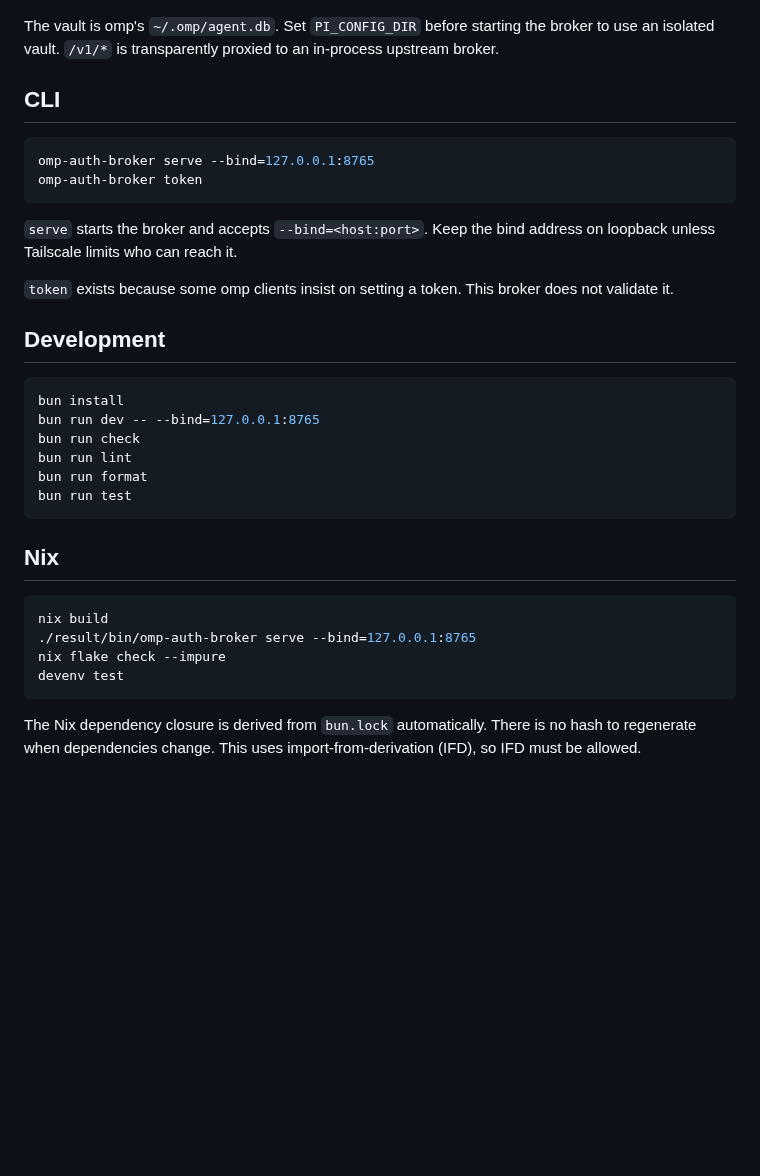
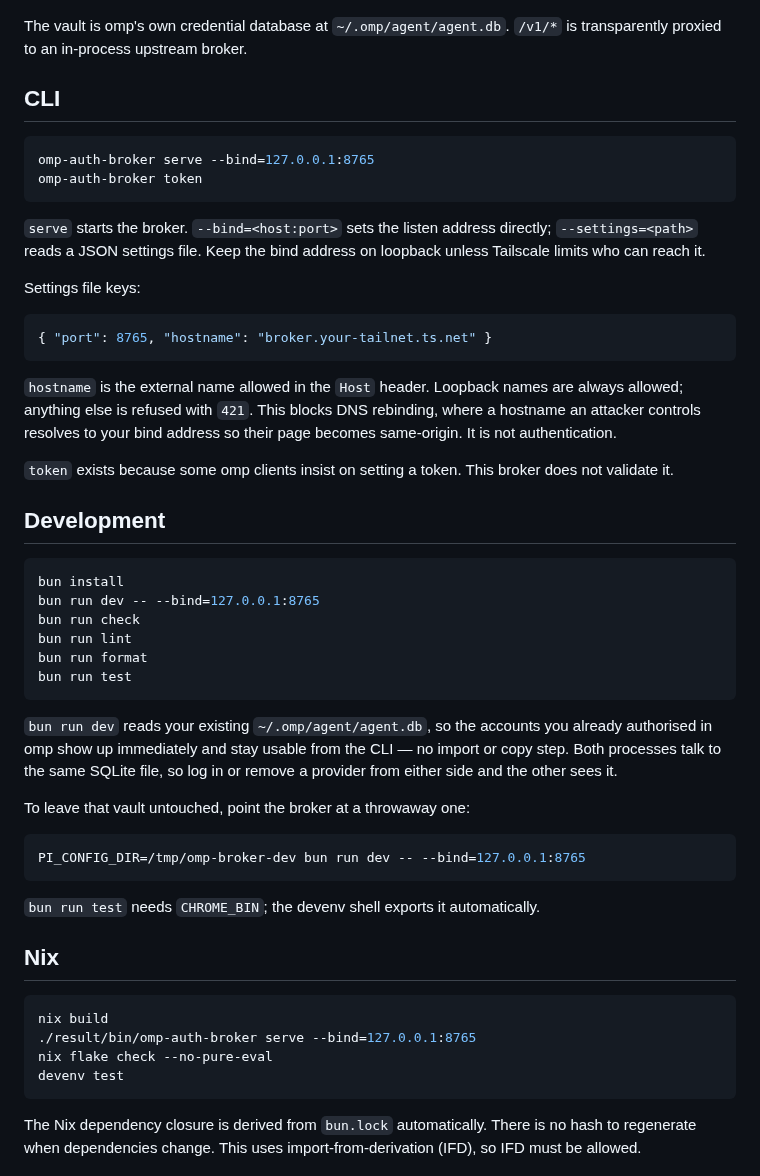
Before and after one commit to mdarocha/omp-auth-broker, a Markdown page: README.md, the part around the change. Rendered like a GitHub page; blank space fills up the shorter version.

Commit message:
add settings option with hostname filtering, pin chromium via nix

````diff
--- a/README.md
+++ b/README.md
@@ -20,7 +20,7 @@ The Usage section reports per-credential provider limits and per-client request
 
 ![Usage section showing per-credential provider limits and per-client request totals](docs/screenshots/usage.png)
 
-The vault is omp's `~/.omp/agent.db`. Set `PI_CONFIG_DIR` before starting the broker to use an isolated vault. `/v1/*` is transparently proxied to an in-process upstream broker.
+The vault is omp's own credential database at `~/.omp/agent/agent.db`. `/v1/*` is transparently proxied to an in-process upstream broker.
 
 ## CLI
 
@@ -29,7 +29,15 @@ omp-auth-broker serve --bind=127.0.0.1:8765
 omp-auth-broker token
 ```
 
-`serve` starts the broker and accepts `--bind=<host:port>`. Keep the bind address on loopback unless Tailscale limits who can reach it.
+`serve` starts the broker. `--bind=<host:port>` sets the listen address directly; `--settings=<path>` reads a JSON settings file. Keep the bind address on loopback unless Tailscale limits who can reach it.
+
+Settings file keys:
+
+```json
+{ "port": 8765, "hostname": "broker.your-tailnet.ts.net" }
+```
+
+`hostname` is the external name allowed in the `Host` header. Loopback names are always allowed; anything else is refused with `421`. This blocks DNS rebinding, where a hostname an attacker controls resolves to your bind address so their page becomes same-origin. It is not authentication.
 
 `token` exists because some omp clients insist on setting a token. This broker does not validate it.
 
@@ -44,12 +52,22 @@ bun run format
 bun run test
 ```
 
+`bun run dev` reads your existing `~/.omp/agent/agent.db`, so the accounts you already authorised in omp show up immediately and stay usable from the CLI — no import or copy step. Both processes talk to the same SQLite file, so log in or remove a provider from either side and the other sees it.
+
+To leave that vault untouched, point the broker at a throwaway one:
+
+```sh
+PI_CONFIG_DIR=/tmp/omp-broker-dev bun run dev -- --bind=127.0.0.1:8765
+```
+
+`bun run test` needs `CHROME_BIN`; the devenv shell exports it automatically.
+
 ## Nix
 
 ```sh
 nix build
 ./result/bin/omp-auth-broker serve --bind=127.0.0.1:8765
-nix flake check --impure
+nix flake check --no-pure-eval
 devenv test
 ```
 
````
Also changed, not shown: AGENTS.md (+2 -2 lines), docs/screenshots/accounts.png, 10 other files.
